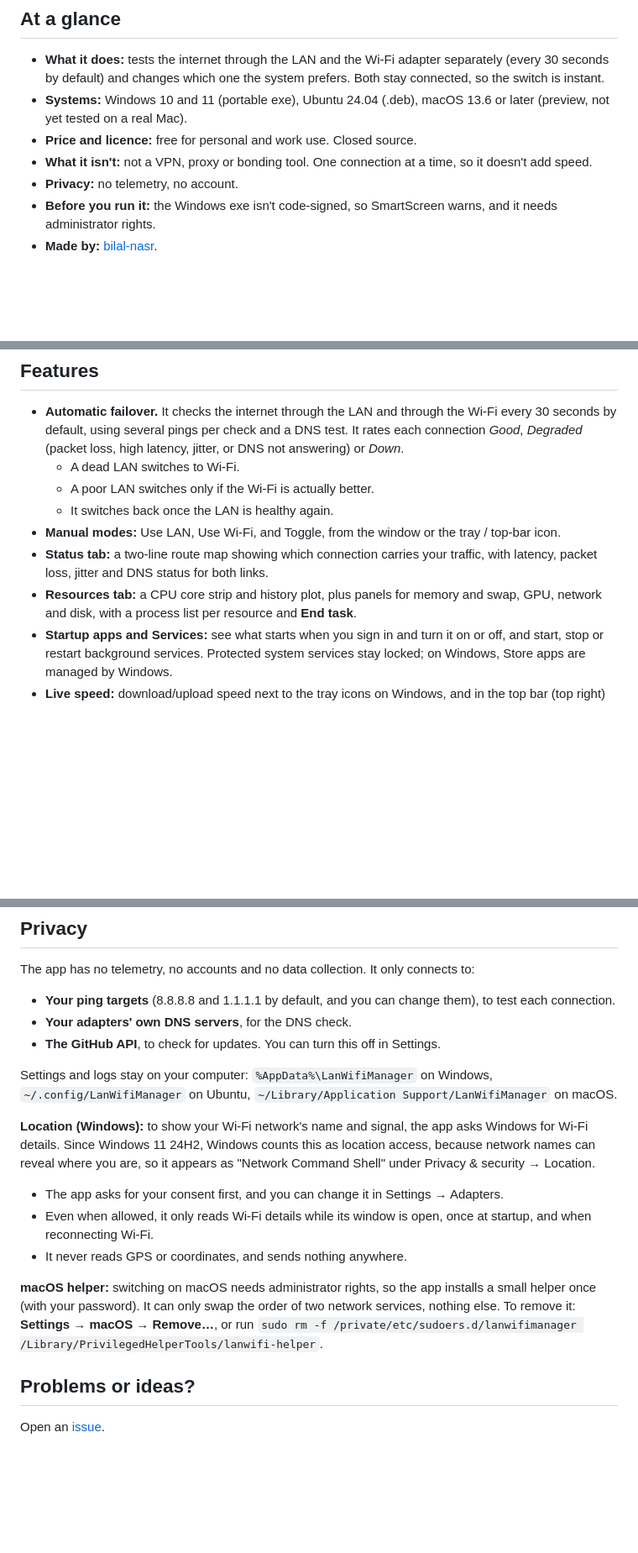
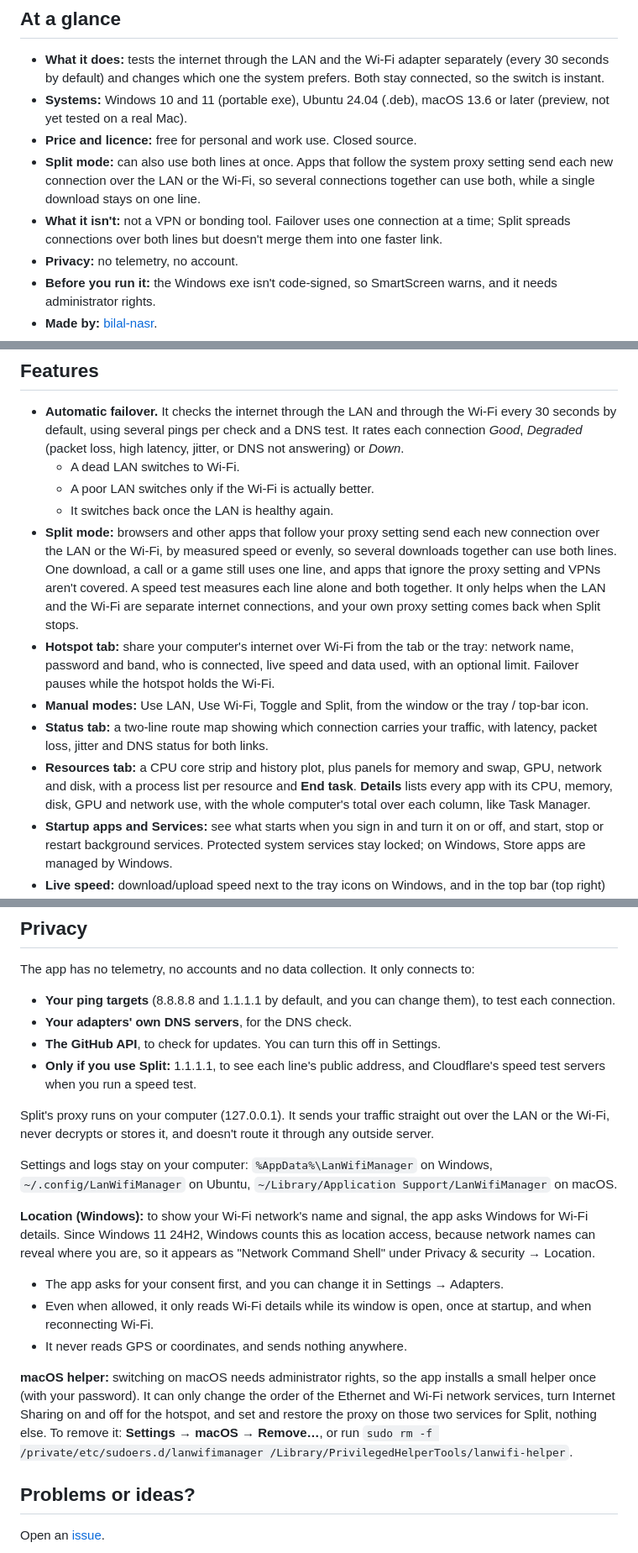
Before and after one commit to bilal-nasr/lan-wifi-manager, a Markdown page: README.md, 3 parts joined by grey strips. Shown at 84% size. Rendered like a GitHub page; blank space fills up the shorter version.

Commit message:
README: Split, Hotspot and Details for 2.5.0
Corrects the lines that said the app never uses a proxy or both lines,
and adds Split, the Hotspot tab, the Details page and Split's privacy notes.

Co-Authored-By: Claude Opus 5.5 <noreply@anthropic.com>

```diff
--- a/README.md
+++ b/README.md
@@ -13,7 +13,8 @@ It helps when your Wi-Fi has its own route to the internet: a phone hotspot, a s
 - **What it does:** tests the internet through the LAN and the Wi-Fi adapter separately (every 30 seconds by default) and changes which one the system prefers. Both stay connected, so the switch is instant.
 - **Systems:** Windows 10 and 11 (portable exe), Ubuntu 24.04 (.deb), macOS 13.6 or later (preview, not yet tested on a real Mac).
 - **Price and licence:** free for personal and work use. Closed source.
-- **What it isn't:** not a VPN, proxy or bonding tool. One connection at a time, so it doesn't add speed.
+- **Split mode:** can also use both lines at once. Apps that follow the system proxy setting send each new connection over the LAN or the Wi-Fi, so several connections together can use both, while a single download stays on one line.
+- **What it isn't:** not a VPN or bonding tool. Failover uses one connection at a time; Split spreads connections over both lines but doesn't merge them into one faster link.
 - **Privacy:** no telemetry, no account.
 - **Before you run it:** the Windows exe isn't code-signed, so SmartScreen warns, and it needs administrator rights.
 - **Made by:** [bilal-nasr](https://github.com/bilal-nasr).
@@ -40,9 +41,11 @@ The Windows app updates itself (**Settings → Updates & about → Check for upd
   - A dead LAN switches to Wi-Fi.
   - A poor LAN switches only if the Wi-Fi is actually better.
   - It switches back once the LAN is healthy again.
-- **Manual modes:** Use LAN, Use Wi-Fi, and Toggle, from the window or the tray / top-bar icon.
+- **Split mode:** browsers and other apps that follow your proxy setting send each new connection over the LAN or the Wi-Fi, by measured speed or evenly, so several downloads together can use both lines. One download, a call or a game still uses one line, and apps that ignore the proxy setting and VPNs aren't covered. A speed test measures each line alone and both together. It only helps when the LAN and the Wi-Fi are separate internet connections, and your own proxy setting comes back when Split stops.
+- **Hotspot tab:** share your computer's internet over Wi-Fi from the tab or the tray: network name, password and band, who is connected, live speed and data used, with an optional limit. Failover pauses while the hotspot holds the Wi-Fi.
+- **Manual modes:** Use LAN, Use Wi-Fi, Toggle and Split, from the window or the tray / top-bar icon.
 - **Status tab:** a two-line route map showing which connection carries your traffic, with latency, packet loss, jitter and DNS status for both links.
-- **Resources tab:** a CPU core strip and history plot, plus panels for memory and swap, GPU, network and disk, with a process list per resource and **End task**.
+- **Resources tab:** a CPU core strip and history plot, plus panels for memory and swap, GPU, network and disk, with a process list per resource and **End task**. **Details** lists every app with its CPU, memory, disk, GPU and network use, with the whole computer's total over each column, like Task Manager.
 - **Startup apps and Services:** see what starts when you sign in and turn it on or off, and start, stop or restart background services. Protected system services stay locked; on Windows, Store apps are managed by Windows.
 - **Live speed:** download/upload speed next to the tray icons on Windows, and in the top bar (top right) on Ubuntu and macOS.
 - **Runs in the background:** close to the tray / top bar, start at login, notifications, and a daily log file.
@@ -80,6 +83,9 @@ The app has no telemetry, no accounts and no data collection. It only connects t
 - **Your ping targets** (8.8.8.8 and 1.1.1.1 by default, and you can change them), to test each connection.
 - **Your adapters' own DNS servers**, for the DNS check.
 - **The GitHub API**, to check for updates. You can turn this off in Settings.
+- **Only if you use Split:** 1.1.1.1, to see each line's public address, and Cloudflare's speed test servers when you run a speed test.
+
+Split's proxy runs on your computer (127.0.0.1). It sends your traffic straight out over the LAN or the Wi-Fi, never decrypts or stores it, and doesn't route it through any outside server.
 
 Settings and logs stay on your computer: `%AppData%\LanWifiManager` on Windows, `~/.config/LanWifiManager` on Ubuntu, `~/Library/Application Support/LanWifiManager` on macOS.
 
@@ -89,7 +95,7 @@ Settings and logs stay on your computer: `%AppData%\LanWifiManager` on Windows,
 - Even when allowed, it only reads Wi-Fi details while its window is open, once at startup, and when reconnecting Wi-Fi.
 - It never reads GPS or coordinates, and sends nothing anywhere.
 
-**macOS helper:** switching on macOS needs administrator rights, so the app installs a small helper once (with your password). It can only swap the order of two network services, nothing else. To remove it: **Settings → macOS → Remove…**, or run `sudo rm -f /private/etc/sudoers.d/lanwifimanager /Library/PrivilegedHelperTools/lanwifi-helper`.
+**macOS helper:** switching on macOS needs administrator rights, so the app installs a small helper once (with your password). It can only change the order of the Ethernet and Wi-Fi network services, turn Internet Sharing on and off for the hotspot, and set and restore the proxy on those two services for Split, nothing else. To remove it: **Settings → macOS → Remove…**, or run `sudo rm -f /private/etc/sudoers.d/lanwifimanager /Library/PrivilegedHelperTools/lanwifi-helper`.
 
 ## Problems or ideas?
 
```
Also changed, not shown: other parts of README.md (+1 -1 lines).
